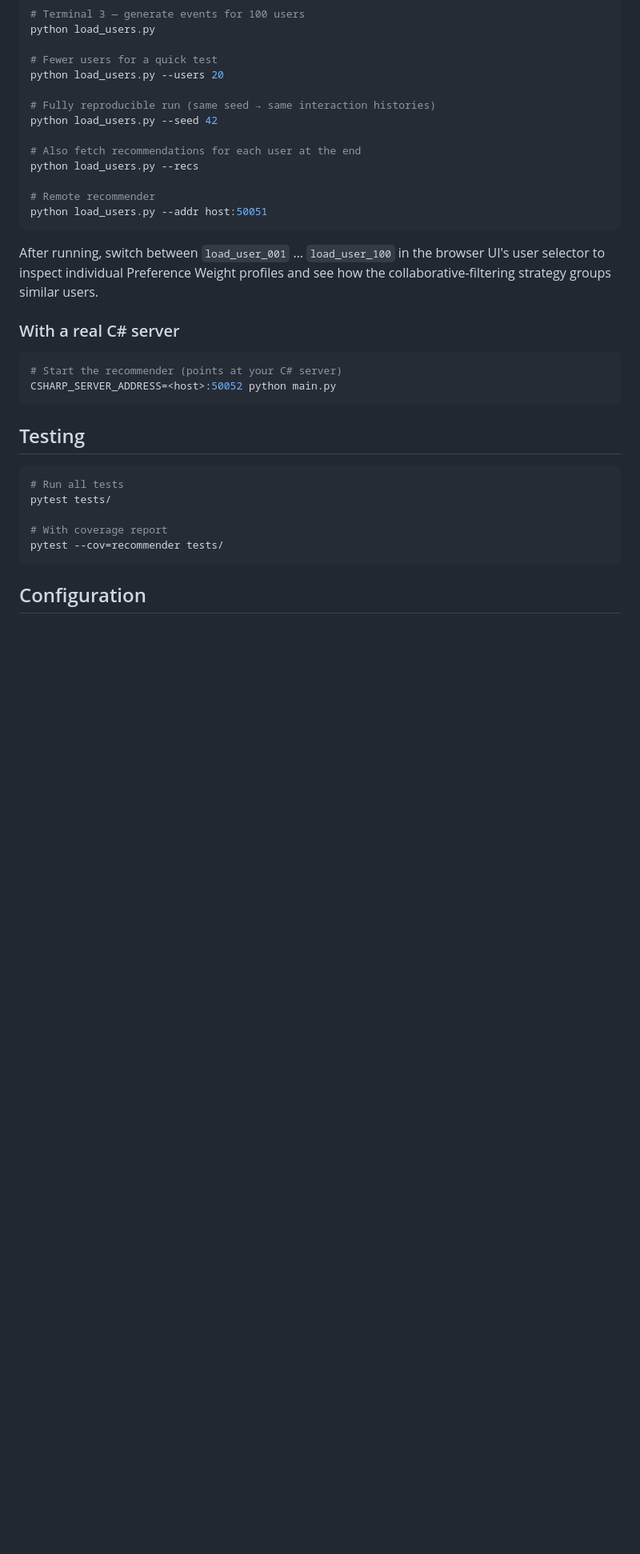
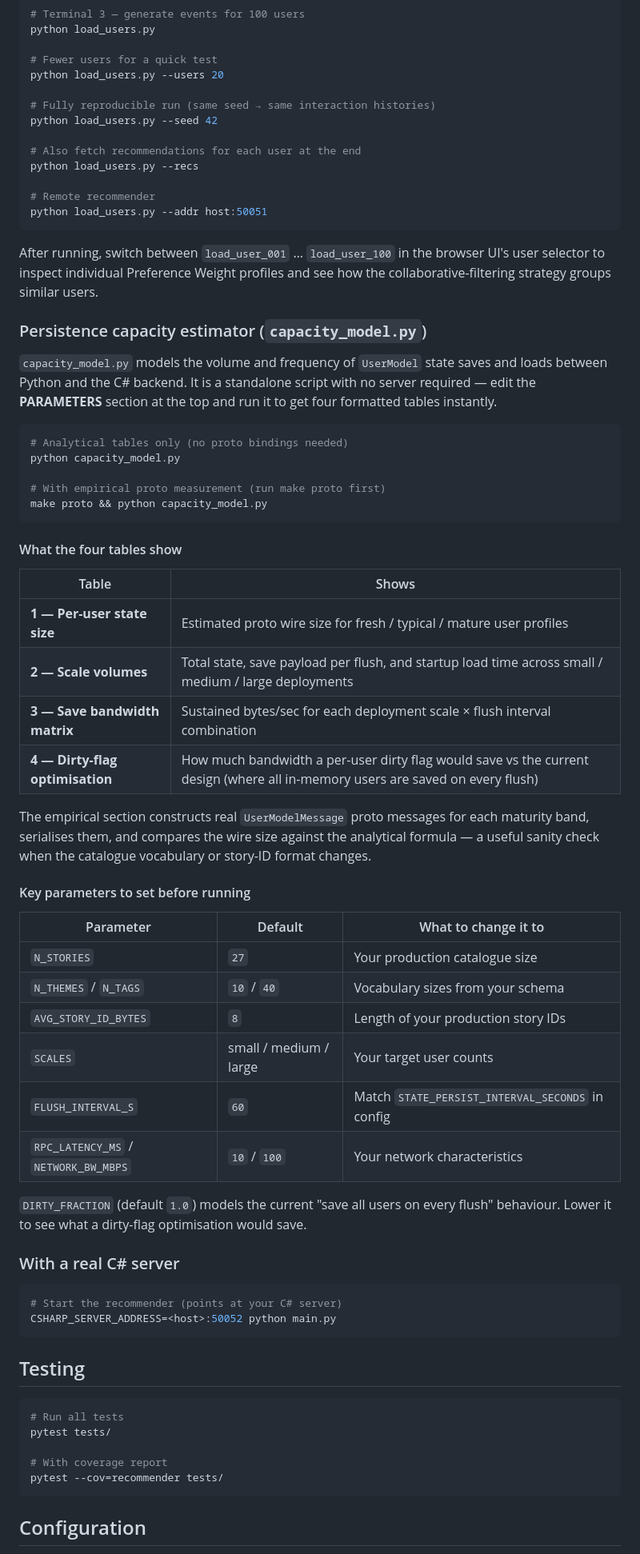
Before and after one commit to davidderoure/reco, a Markdown page: README.md, the part around one of its changes. Shown at 80% size. Rendered like a GitHub page; blank space fills up the shorter version.

Commit message:
Add capacity_model.py section to README
Documents the four output tables, when to use make proto for the
empirical check, and which parameters to set for a production estimate.
Also adds capacity_model.py to the project structure listing.

Co-Authored-By: Claude Sonnet 4.6 <noreply@anthropic.com>

````diff
--- a/README.md
+++ b/README.md
@@ -208,6 +209,49 @@ After running, switch between `load_user_001` … `load_user_100` in the browser
 UI's user selector to inspect individual Preference Weight profiles and see how
 the collaborative-filtering strategy groups similar users.
 
+### Persistence capacity estimator (`capacity_model.py`)
+
+`capacity_model.py` models the volume and frequency of `UserModel` state saves
+and loads between Python and the C# backend.  It is a standalone script with no
+server required — edit the **PARAMETERS** section at the top and run it to get
+four formatted tables instantly.
+
+```bash
+# Analytical tables only (no proto bindings needed)
+python capacity_model.py
+
+# With empirical proto measurement (run make proto first)
+make proto && python capacity_model.py
+```
+
+#### What the four tables show
+
+| Table | Shows |
+|---|---|
+| **1 — Per-user state size** | Estimated proto wire size for fresh / typical / mature user profiles |
+| **2 — Scale volumes** | Total state, save payload per flush, and startup load time across small / medium / large deployments |
+| **3 — Save bandwidth matrix** | Sustained bytes/sec for each deployment scale × flush interval combination |
+| **4 — Dirty-flag optimisation** | How much bandwidth a per-user dirty flag would save vs the current design (where all in-memory users are saved on every flush) |
+
+The empirical section constructs real `UserModelMessage` proto messages for each
+maturity band, serialises them, and compares the wire size against the analytical
+formula — a useful sanity check when the catalogue vocabulary or story-ID format
+changes.
+
+#### Key parameters to set before running
+
+| Parameter | Default | What to change it to |
+|---|---|---|
+| `N_STORIES` | `27` | Your production catalogue size |
+| `N_THEMES` / `N_TAGS` | `10` / `40` | Vocabulary sizes from your schema |
+| `AVG_STORY_ID_BYTES` | `8` | Length of your production story IDs |
+| `SCALES` | small / medium / large | Your target user counts |
+| `FLUSH_INTERVAL_S` | `60` | Match `STATE_PERSIST_INTERVAL_SECONDS` in config |
+| `RPC_LATENCY_MS` / `NETWORK_BW_MBPS` | `10` / `100` | Your network characteristics |
+
+`DIRTY_FRACTION` (default `1.0`) models the current "save all users on every
+flush" behaviour.  Lower it to see what a dirty-flag optimisation would save.
+
 ### With a real C# server
 
 ```bash
````
Also changed, not shown: other parts of README.md (+1 -0 lines).
